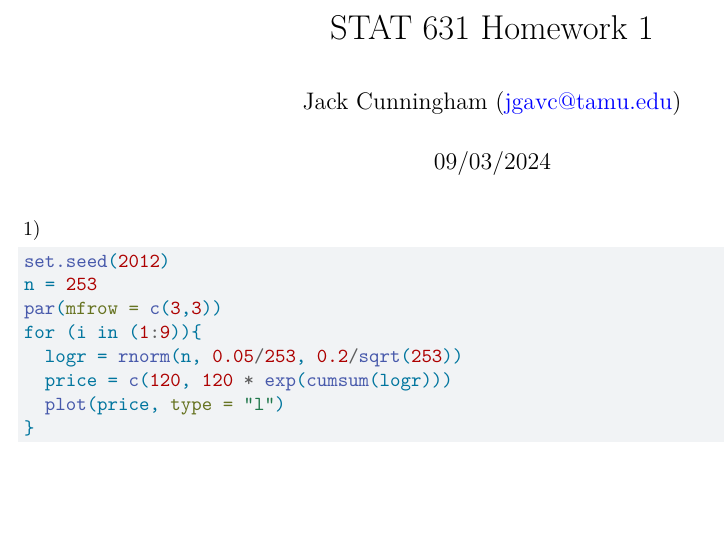
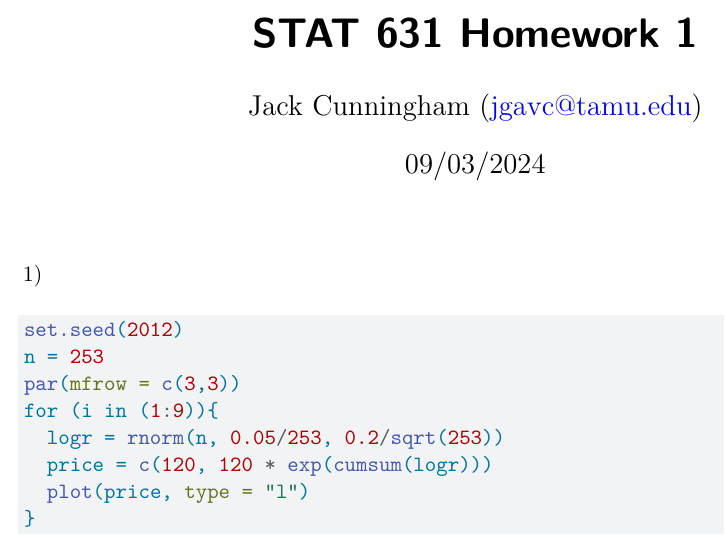
Before and after one commit to jccoolguy/STAT631, a Quarto document (Homework 1/homework_1.qmd): part of page 1 of 11 before the commit and part of page 1 of 12 after it, cut so that both start at the same text, the shorter picture padded with empty space. Rendered offline with R 4.5, knitr and Pandoc in place of Quarto, then LaTeX, with nearby package versions; some code elsewhere in the file could not run offline.

Commit message:
Fixed silly issue 09/02/24

```diff
--- a/Homework 1/homework_1.qmd
+++ b/Homework 1/homework_1.qmd
@@ -5,9 +5,11 @@ date: 09/03/2024
 date-format: short
 format:
   pdf:
-    documentclass: scrartcl
-    papersize: letter
+    include-in-header:
+      - text: |
+          \usepackage{amsmath}
 editor: visual
+engine: knitr
 ---
 
 1\)
```
Also changed, not shown: Homework 1/homework_1.pdf (added), Homework 1/homework_1.tex (deleted), Homework 1/homework_1_files/figure-pdf/unnamed-chunk-1-1.pdf (deleted), Homework 1/homework_1_files/figure-pdf/unnamed-chunk-11-1.pdf (deleted), Homework 1/homework_1_files/figure-pdf/unnamed-chunk-11-2.pdf (deleted), Homework 1/homework_1_files/figure-pdf/unnamed-chunk-13-1.pdf (deleted), Homework 1/homework_1_files/figure-pdf/unnamed-chunk-14-1.pdf (deleted), Homework 1/homework_1_files/figure-pdf/unnamed-chunk-15-1.pdf (deleted), Homework 1/homework_1_files/figure-pdf/unnamed-chunk-18-1.pdf (deleted), Homework 1/homework_1_files/figure-pdf/unnamed-chunk-19-1.pdf (deleted), Homework 1/homework_1_files/figure-pdf/unnamed-chunk-20-1.pdf (deleted).
